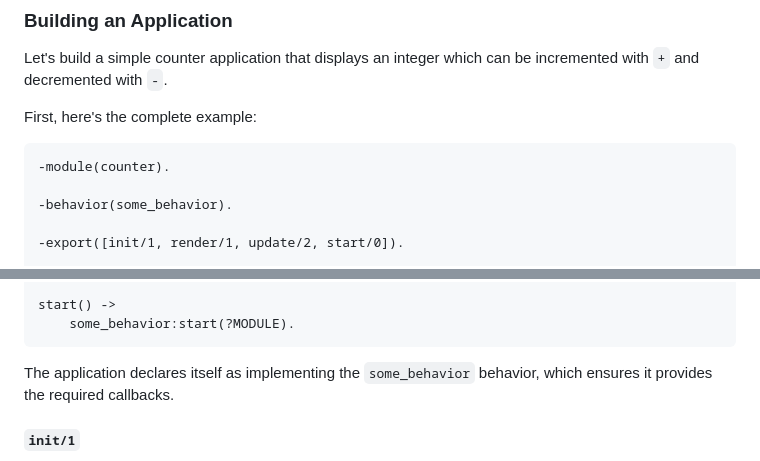
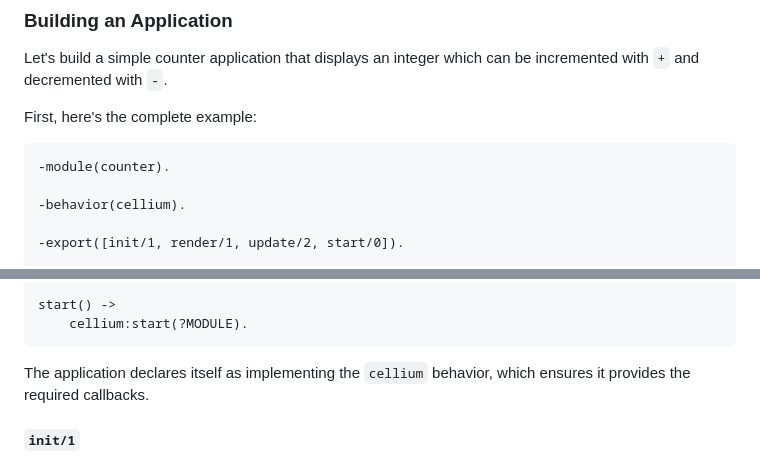
Before and after one commit to wmealing/cellium, a Markdown page: README.md, 2 parts joined by grey strips. Drawn GitHub-style.

Commit message:
update readme to match the correct 'behavior'.

````diff
--- a/README.md
+++ b/README.md
@@ -34,7 +34,7 @@ First, here's the complete example:
 ```erlang
 -module(counter).
 
--behavior(some_behavior).
+-behavior(cellium).
 
 -export([init/1, render/1, update/2, start/0]).
 
@@ -69,10 +69,10 @@ render(#{count := Count}) ->
     }.
 
 start() ->
-    some_behavior:start(?MODULE).
+    cellium:start(?MODULE).
 ```
 
-The application declares itself as implementing the `some_behavior` behavior, which ensures it provides the required callbacks.
+The application declares itself as implementing the `cellium` behavior, which ensures it provides the required callbacks.
 
 #### `init/1`
 
````
